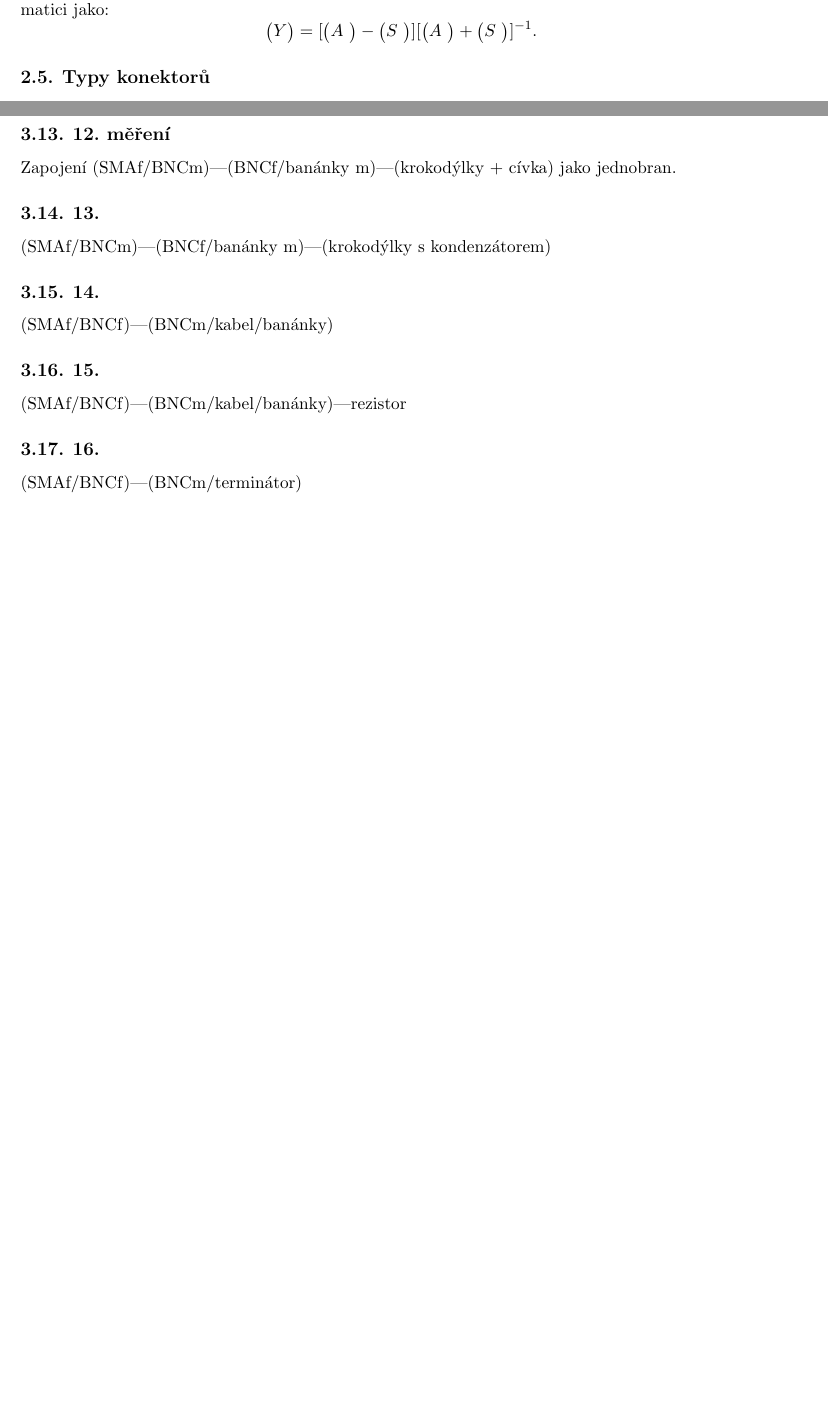
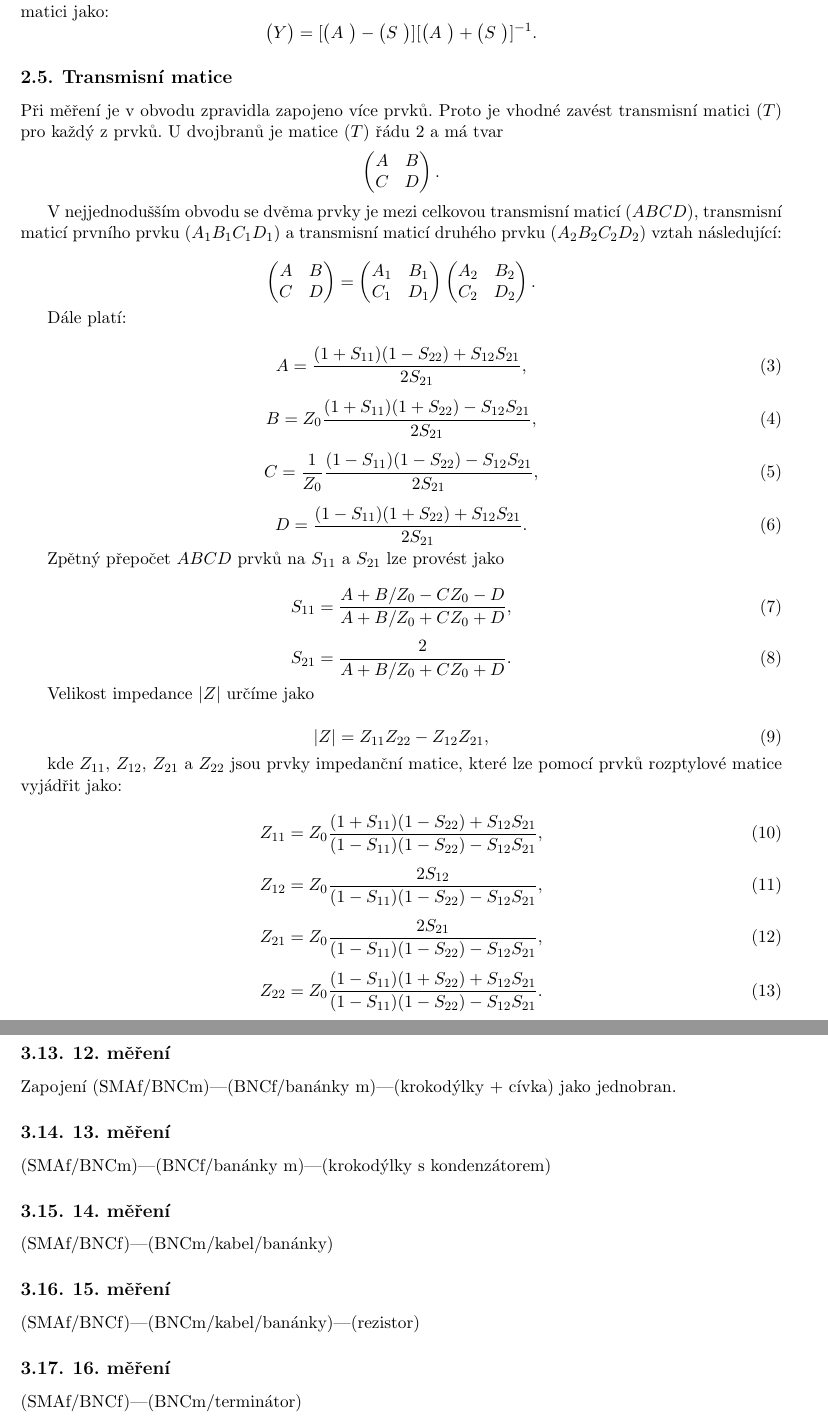
Before and after one commit to Singond/Exmet-I, a LaTeX document (01_network_analyzer/protokol.tex): two parts of pages 3 and 7 of 10 before the commit and two parts of pages 3 and 8 of 11 after it, joined at a grey line, cut so that both start at the same text, the shorter picture padded with empty space. Compiled offline with pdfLaTeX.

Commit message:
01: Edit theory and descriptions of experiments

```diff
--- a/01_network_analyzer/protokol.tex
+++ b/01_network_analyzer/protokol.tex
@@ -291,6 +291,94 @@ vyjádřit i admitanční matici jako:
 	S~\end{pmatrix}]^{-1}
 .\]
 
+\subsection{Transmisní matice}
+Při měření je v obvodu zpravidla zapojeno více prvků.
+Proto je vhodné zavést transmisní matici $(T)$ pro každý z prvků.
+U dvojbranů je matice $(T)$ řádu 2 a má tvar
+\[
+\begin{pmatrix}
+	A & B  \\
+	C &	D  \\
+\end{pmatrix}
+.\]
+
+V nejjednodušším obvodu se dvěma prvky je mezi celkovou transmisní
+maticí $(ABCD)$, transmisní maticí prvního prvku $(A_1B_1C_1D_1)$
+a transmisní maticí druhého prvku $(A_2B_2C_2D_2)$ vztah následující:
+
+\[
+\begin{pmatrix}
+	A & B  \\
+	C &	D  \\
+\end{pmatrix}
+=
+\begin{pmatrix}
+	A_1 & B_1  \\
+	C_1 & D_1  \\
+\end{pmatrix}
+%
+\begin{pmatrix}
+	A_2 & B_2  \\
+	C_2 & D_2  \\
+\end{pmatrix}
+.\]
+
+Dále platí:
+
+\begin{equation}
+	A = \frac{(1+S_{11})(1-S_{22})+S_{12}S_{21}}{2S_{21}},
+\end{equation}
+
+\begin{equation}
+	B = Z_0 \frac{(1+S_{11})(1+S_{22})-S_{12}S_{21}}{2S_{21}},
+\end{equation}
+
+\begin{equation}
+	C = \frac{1}{Z_0} \frac{(1-S_{11})(1-S_{22})-S_{12}S_{21}}{2S_{21}},
+\end{equation}
+
+\begin{equation}
+	D = \frac{(1-S_{11})(1+S_{22})+S_{12}S_{21}}{2S_{21}}.
+\end{equation}
+
+Zpětný přepočet $ABCD$ prvků na $S_{11}$ a $S_{21}$ lze provést jako
+
+\begin{equation}
+	S_{11} = \frac{A+B/Z_0-CZ_0-D}{A+B/Z_0+CZ_0+D},
+\end{equation}
+
+\begin{equation}
+	S_{21} = \frac{2}{A+B/Z_0+CZ_0+D}.
+\end{equation}
+
+
+Velikost impedance $|Z|$ určíme jako
+
+\begin{equation}
+	|Z| = Z_{11}Z_{22}-Z_{12}Z_{21},
+\end{equation}
+
+kde $Z_{11}$, $Z_{12}$, $Z_{21}$ a $Z_{22}$ jsou prvky impedanční matice, které lze pomocí prvků rozptylové matice vyjádřit jako:
+
+\begin{equation}
+	Z_{11} = Z_0 \frac{(1+S_{11})(1-S_{22})+S_{12}S_{21}}{(1-S_{11})(1-S_{22})-S_{12}S_{21}},
+\end{equation}
+
+\begin{equation}
+	Z_{12} = Z_0
+	\frac{2S_{12}}{(1-S_{11})(1-S_{22})-S_{12}S_{21}},
+\end{equation}
+
+\begin{equation}
+	Z_{21} = Z_0
+	\frac{2S_{21}}{(1-S_{11})(1-S_{22})-S_{12}S_{21}},
+\end{equation}
+
+\begin{equation}
+	Z_{22} = Z_0
+	\frac{(1-S_{11})(1+S_{22})+S_{12}S_{21}}{(1-S_{11})(1-S_{22})-S_{12}S_{21}}.
+\end{equation}
+
 \subsection{Typy konektorů}
 V~tomto praktiku budeme měřit různá zapojení koaxiálních konektorů typu
 SMA, BNC a N s~impedancí 50 $\Omega$.
@@ -786,7 +873,7 @@ Zapojení (SMAf/BNCm)---(BNCf/banánky m)---(krokodýlky + cívka) jako jednobra
 \end{figure}
 
 
-\subsection{13.}
+\subsection{13. měření}
 (SMAf/BNCm)---(BNCf/banánky m)---(krokodýlky s kondenzátorem)
 
 \begin{figure}[htp]
@@ -796,7 +883,7 @@ Zapojení (SMAf/BNCm)---(BNCf/banánky m)---(krokodýlky + cívka) jako jednobra
 	\label{fig:13-s11}
 \end{figure}
 
-\subsection{14.}
+\subsection{14. měření}
 (SMAf/BNCf)---(BNCm/kabel/banánky)
 
 \begin{figure}[htp]
@@ -806,8 +893,8 @@ Zapojení (SMAf/BNCm)---(BNCf/banánky m)---(krokodýlky + cívka) jako jednobra
 	\label{fig:14-s11}
 \end{figure}
 
-\subsection{15.}
-(SMAf/BNCf)---(BNCm/kabel/banánky)---rezistor
+\subsection{15. měření}
+(SMAf/BNCf)---(BNCm/kabel/banánky)---(rezistor)
 
 \begin{figure}[htp]
 	\centering
@@ -816,7 +903,7 @@ Zapojení (SMAf/BNCm)---(BNCf/banánky m)---(krokodýlky + cívka) jako jednobra
 	\label{fig:15-s11}
 \end{figure}
 
-\subsection{16.}
+\subsection{16. měření}
 (SMAf/BNCf)---(BNCm/terminátor)
 
 \begin{figure}[htp]
```
Also changed, not shown: 01_network_analyzer/protokol.tex (29 more changed lines).
